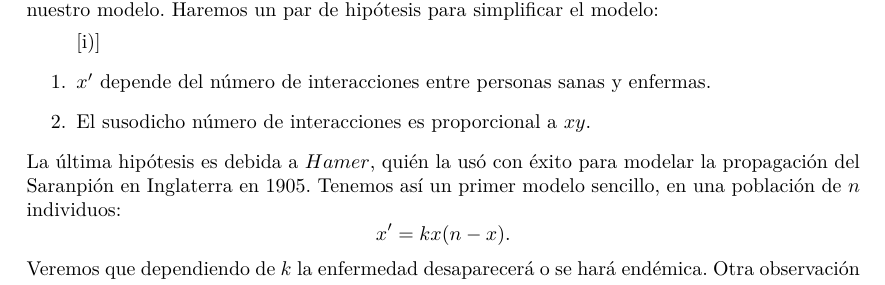
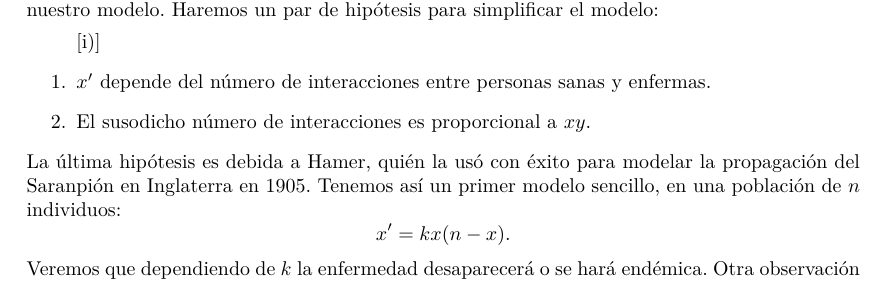
Before and after one commit to remind-me-later/Ecuaciones-diferenciales-ordinarias, a LaTeX document (src/ecuaciones_diferenciales.tex, which reads src/teoria/ecuaciones_diferenciales_lineales.tex): part of page 11 of 12, cut so that both start at the same text. Compiled offline with XeLaTeX; a LaTeX package or settings file that is missing is left out.

Commit message:
Corregidos 2 errores

```diff
--- a/src/teoria/ecuaciones_diferenciales_lineales.tex
+++ b/src/teoria/ecuaciones_diferenciales_lineales.tex
@@ -322,7 +322,7 @@ nuestro modelo. Haremos un par de hipótesis para simplificar el modelo:
 	\item El susodicho número de interacciones es proporcional a \(xy\).
 \end{enumerate}
 
-La última hipótesis es debida a \(Hamer\), quién la usó con éxito para modelar
+La última hipótesis es debida a Hamer, quién la usó con éxito para modelar
 la propagación del Saranpión en Inglaterra en 1905. Tenemos así un primer
 modelo sencillo, en una población de \(n\) individuos:
 \[x' = k x(n - x).\]
```
Also changed, not shown: src/teoria/ecuaciones_diferenciales_lineales.tex (2 more changed lines).
